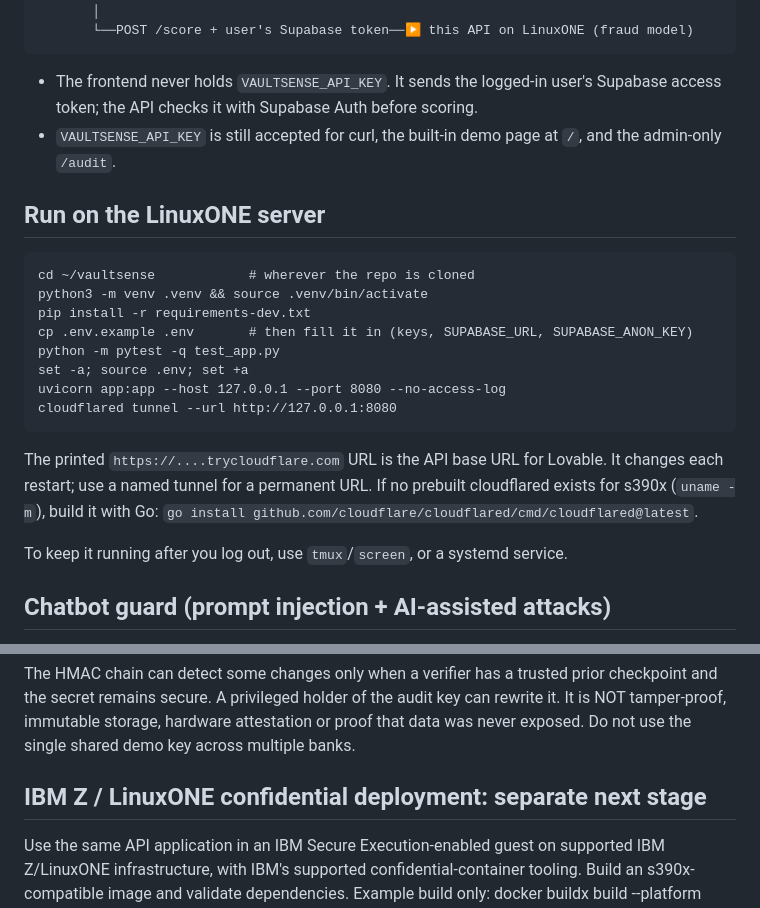
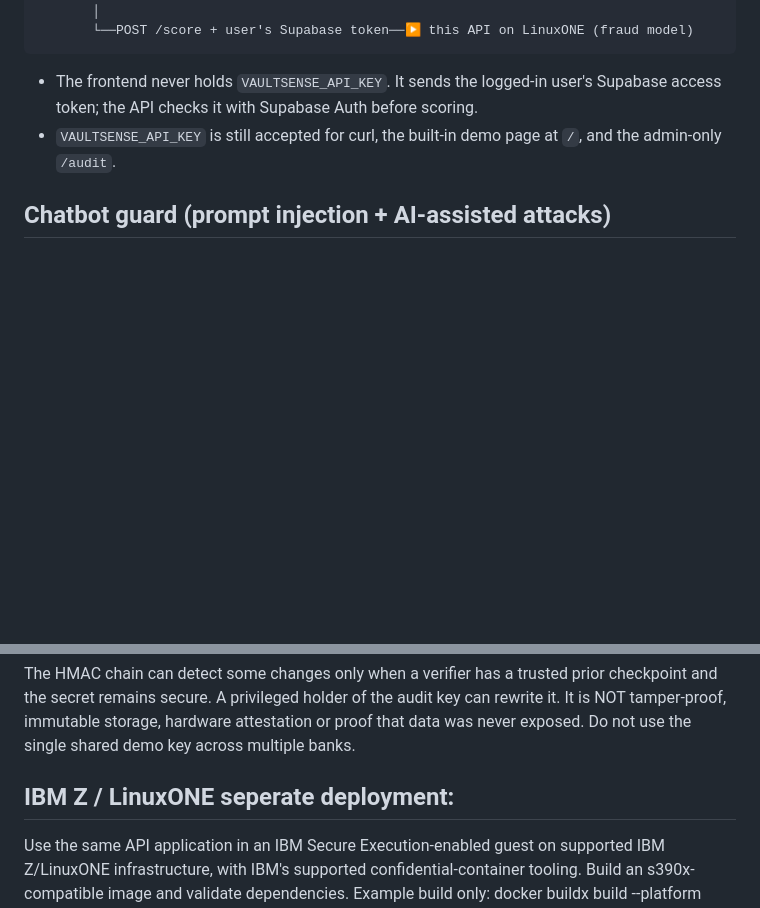
Before and after one commit to swatichander251/VaultSense, a Markdown page: README.md, 2 parts joined by grey strips. Rendered like a GitHub page; blank space fills up the shorter version.

```diff
--- a/README.md
+++ b/README.md
@@ -12,22 +12,6 @@ This is a synthetic-data prototype, not a certified banking security product.
   the API checks it with Supabase Auth before scoring.
 - `VAULTSENSE_API_KEY` is still accepted for curl, the built-in demo page at `/`, and the admin-only `/audit`.
 
-## Run on the LinuxONE server
-
-    cd ~/vaultsense            # wherever the repo is cloned
-    python3 -m venv .venv && source .venv/bin/activate
-    pip install -r requirements-dev.txt
-    cp .env.example .env       # then fill it in (keys, SUPABASE_URL, SUPABASE_ANON_KEY)
-    python -m pytest -q test_app.py
-    set -a; source .env; set +a
-    uvicorn app:app --host 127.0.0.1 --port 8080 --no-access-log
-    cloudflared tunnel --url http://127.0.0.1:8080
-
-The printed `https://....trycloudflare.com` URL is the API base URL for Lovable. It changes each restart;
-use a named tunnel for a permanent URL. If no prebuilt cloudflared exists for s390x (`uname -m`), build it
-with Go: `go install github.com/cloudflare/cloudflared/cmd/cloudflared@latest`.
-
-To keep it running after you log out, use `tmux`/`screen`, or a systemd service.
 
 ## Chatbot guard (prompt injection + AI-assisted attacks)
 
@@ -151,7 +98,7 @@ No full transaction features are intentionally written by the app to disk or aud
 
 The HMAC chain can detect some changes only when a verifier has a trusted prior checkpoint and the secret remains secure. A privileged holder of the audit key can rewrite it. It is NOT tamper-proof, immutable storage, hardware attestation or proof that data was never exposed. Do not use the single shared demo key across multiple banks.
 
-## IBM Z / LinuxONE confidential deployment: separate next stage
+## IBM Z / LinuxONE seperate deployment:
 
 Use the same API application in an IBM Secure Execution-enabled guest on supported IBM Z/LinuxONE infrastructure, with IBM's supported confidential-container tooling. Build an s390x-compatible image and validate dependencies. Example build only:
 docker buildx build --platform linux/s390x -t YOUR_REGISTRY/vaultsense:z-demo --push .
```
Also changed, not shown: other parts of README.md (+0 -37 lines).
